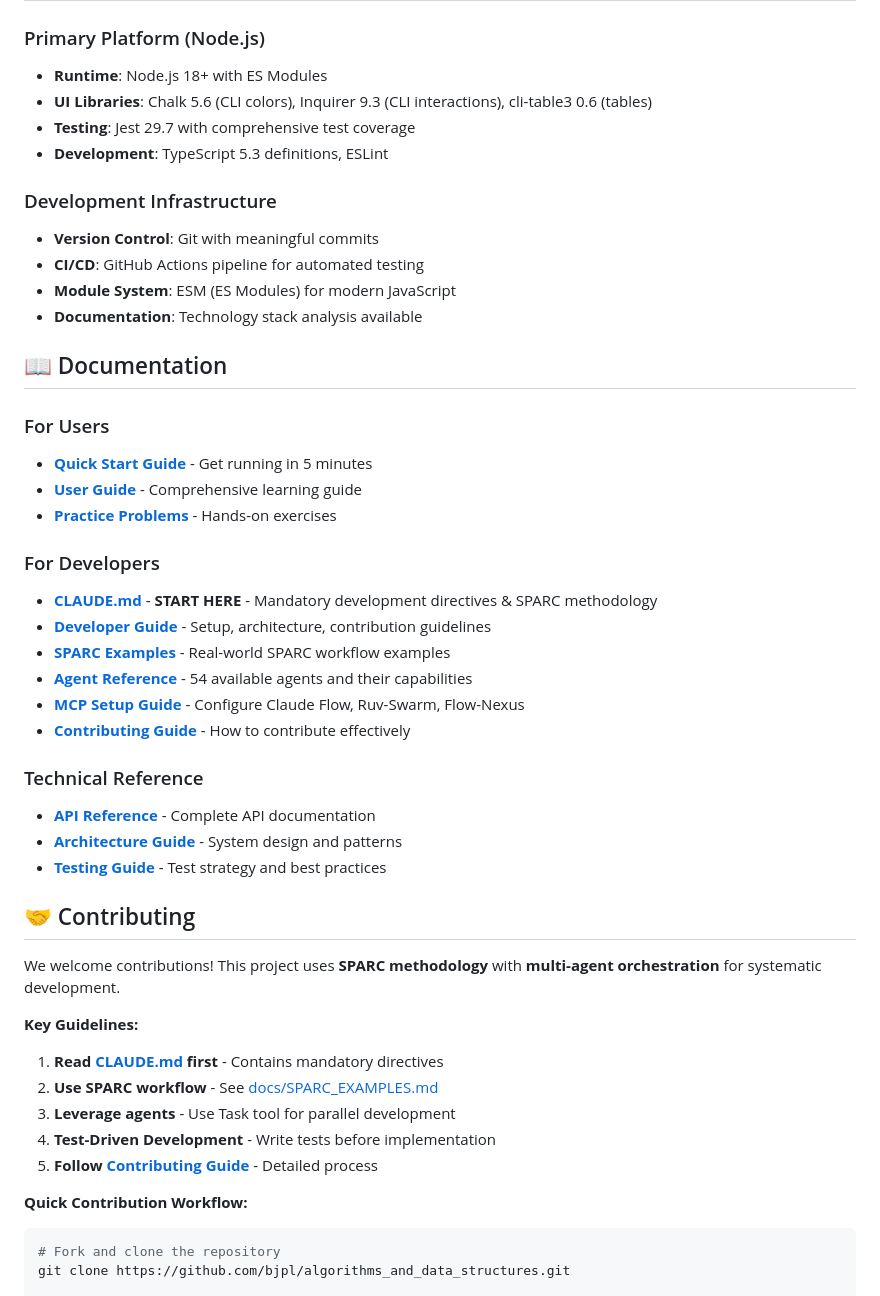
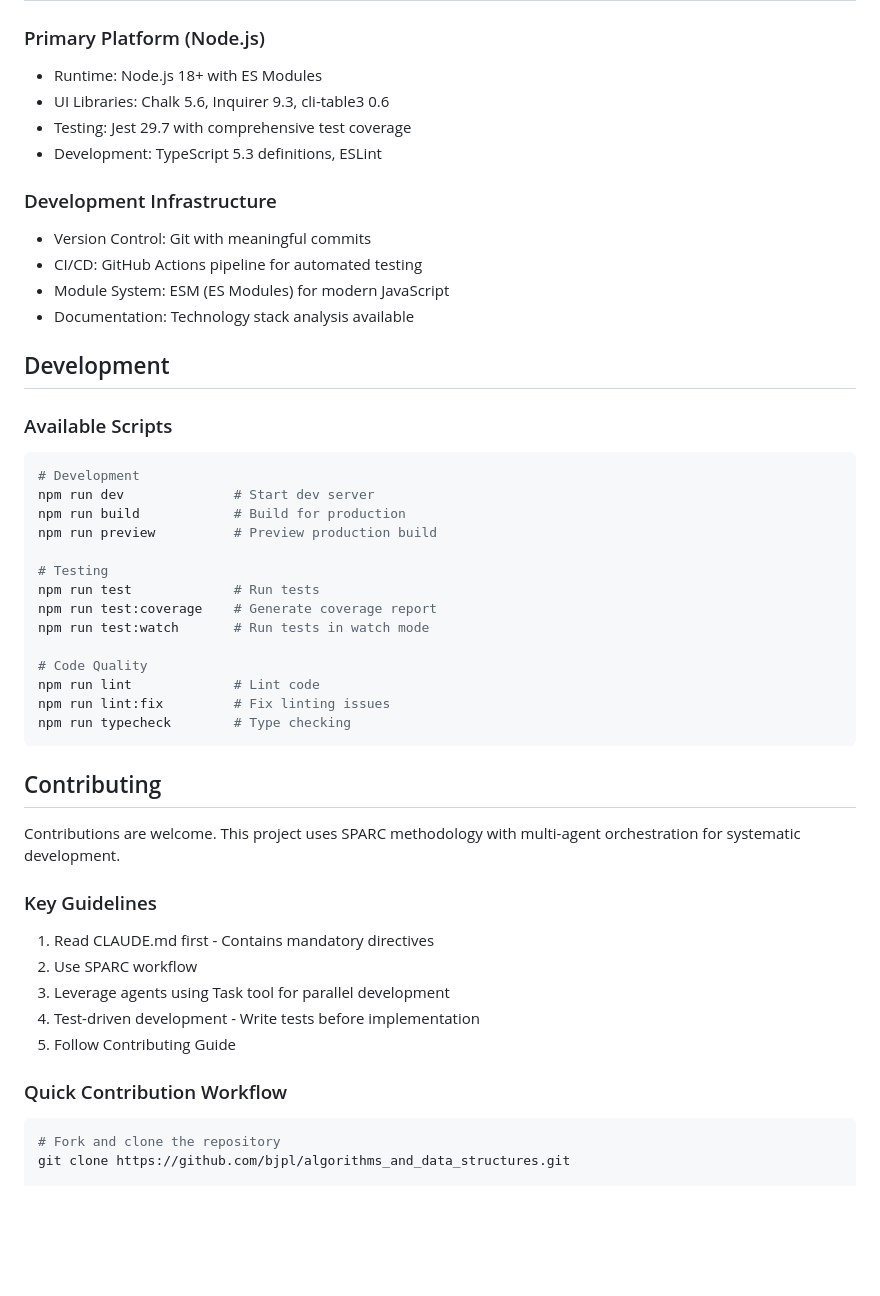
Before and after one commit to bjpl/algorithms_and_data_structures, a Markdown page: README.md, the part around one of its changes. GitHub-like rendering; blank space fills up the shorter version.

````diff
--- a/README.md
+++ b/README.md
@@ -115,48 +139,50 @@ npx claude-flow sparc tdd "new hash table module"
 
 ### Primary Platform (Node.js)
-- **Runtime**: Node.js 18+ with ES Modules
-- **UI Libraries**: Chalk 5.6 (CLI colors), Inquirer 9.3 (CLI interactions), cli-table3 0.6 (tables)
-- **Testing**: Jest 29.7 with comprehensive test coverage
-- **Development**: TypeScript 5.3 definitions, ESLint
+- Runtime: Node.js 18+ with ES Modules
+- UI Libraries: Chalk 5.6, Inquirer 9.3, cli-table3 0.6
+- Testing: Jest 29.7 with comprehensive test coverage
+- Development: TypeScript 5.3 definitions, ESLint
 
 ### Development Infrastructure
-- **Version Control**: Git with meaningful commits
-- **CI/CD**: GitHub Actions pipeline for automated testing
-- **Module System**: ESM (ES Modules) for modern JavaScript
-- **Documentation**: Technology stack analysis available
+- Version Control: Git with meaningful commits
+- CI/CD: GitHub Actions pipeline for automated testing
+- Module System: ESM (ES Modules) for modern JavaScript
+- Documentation: Technology stack analysis available
 
-## 📖 Documentation
+## Development
 
-### For Users
-- **[Quick Start Guide](docs/QUICK_START.md)** - Get running in 5 minutes
-- **[User Guide](docs/USER_GUIDE.md)** - Comprehensive learning guide
-- **[Practice Problems](docs/PRACTICAL_LEARNING_WORKFLOW.md)** - Hands-on exercises
+### Available Scripts
 
-### For Developers
-- **[CLAUDE.md](CLAUDE.md)** - **START HERE** - Mandatory development directives & SPARC methodology
-- **[Developer Guide](docs/DEVELOPER_GUIDE.md)** - Setup, architecture, contribution guidelines
-- **[SPARC Examples](docs/SPARC_EXAMPLES.md)** - Real-world SPARC workflow examples
-- **[Agent Reference](docs/AGENT_REFERENCE.md)** - 54 available agents and their capabilities
-- **[MCP Setup Guide](docs/MCP_SETUP_GUIDE.md)** - Configure Claude Flow, Ruv-Swarm, Flow-Nexus
-- **[Contributing Guide](.github/CONTRIBUTING.md)** - How to contribute effectively
+```bash
+# Development
+npm run dev              # Start dev server
+npm run build            # Build for production
+npm run preview          # Preview production build
 
-### Technical Reference
-- **[API Reference](docs/API_REFERENCE.md)** - Complete API documentation
-- **[Architecture Guide](docs/ARCHITECTURE.md)** - System design and patterns
-- **[Testing Guide](docs/TESTING_DOCUMENTATION.md)** - Test strategy and best practices
+# Testing
+npm run test             # Run tests
+npm run test:coverage    # Generate coverage report
+npm run test:watch       # Run tests in watch mode
 
-## 🤝 Contributing
+# Code Quality
+npm run lint             # Lint code
+npm run lint:fix         # Fix linting issues
+npm run typecheck        # Type checking
+```
 
-We welcome contributions! This project uses **SPARC methodology** with **multi-agent orchestration** for systematic development.
+## Contributing
 
-**Key Guidelines:**
-1. **Read [CLAUDE.md](CLAUDE.md) first** - Contains mandatory directives
-2. **Use SPARC workflow** - See [docs/SPARC_EXAMPLES.md](docs/SPARC_EXAMPLES.md)
-3. **Leverage agents** - Use Task tool for parallel development
-4. **Test-Driven Development** - Write tests before implementation
-5. **Follow [Contributing Guide](.github/CONTRIBUTING.md)** - Detailed process
+Contributions are welcome. This project uses SPARC methodology with multi-agent orchestration for systematic development.
 
-**Quick Contribution Workflow:**
+### Key Guidelines
+1. Read CLAUDE.md first - Contains mandatory directives
+2. Use SPARC workflow
+3. Leverage agents using Task tool for parallel development
+4. Test-driven development - Write tests before implementation
+5. Follow Contributing Guide
+
+### Quick Contribution Workflow
+
 ```bash
 # Fork and clone the repository
 git clone https://github.com/bjpl/algorithms_and_data_structures.git
````
Also changed, not shown: other parts of README.md (+84 -121 lines).
